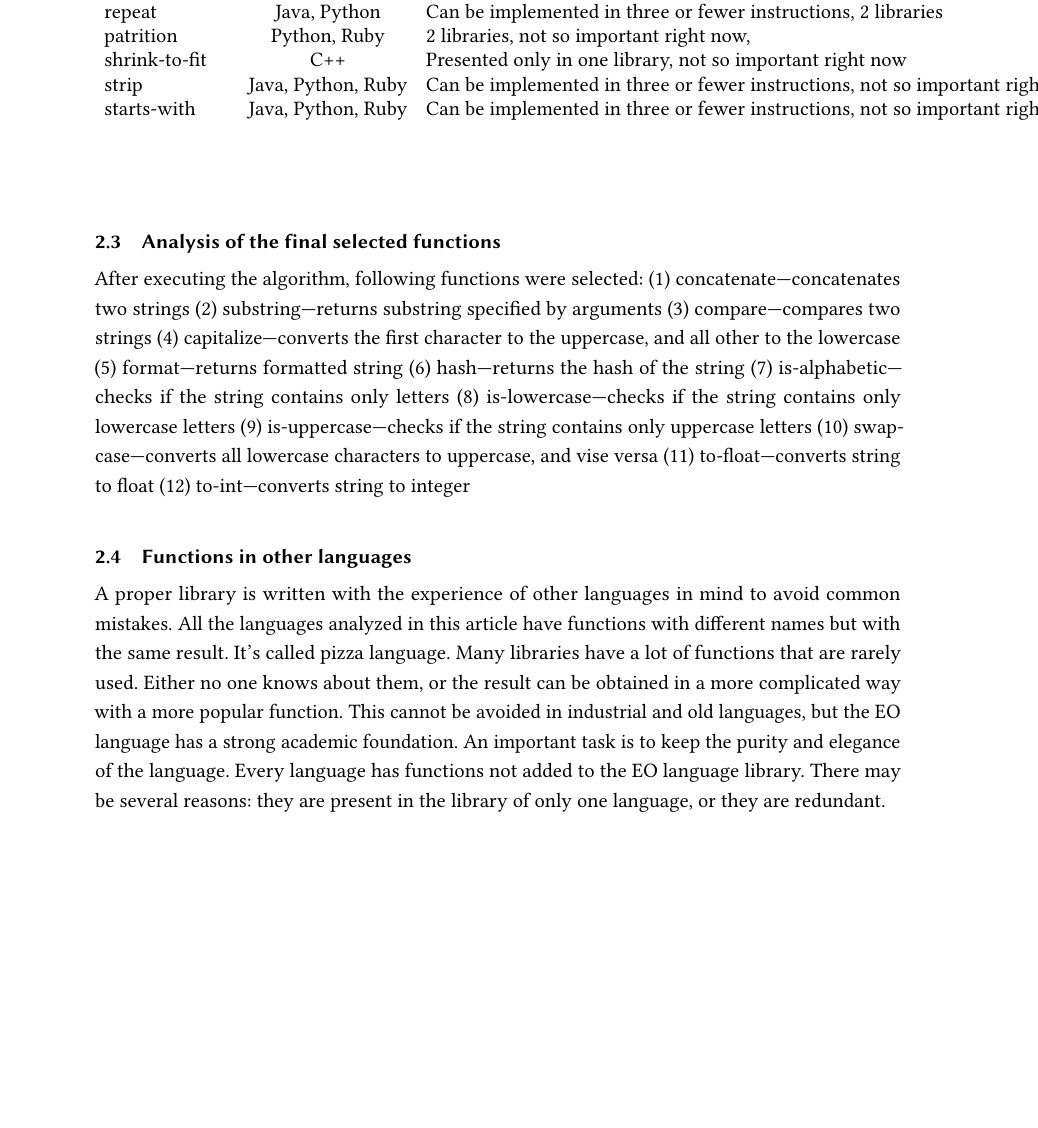
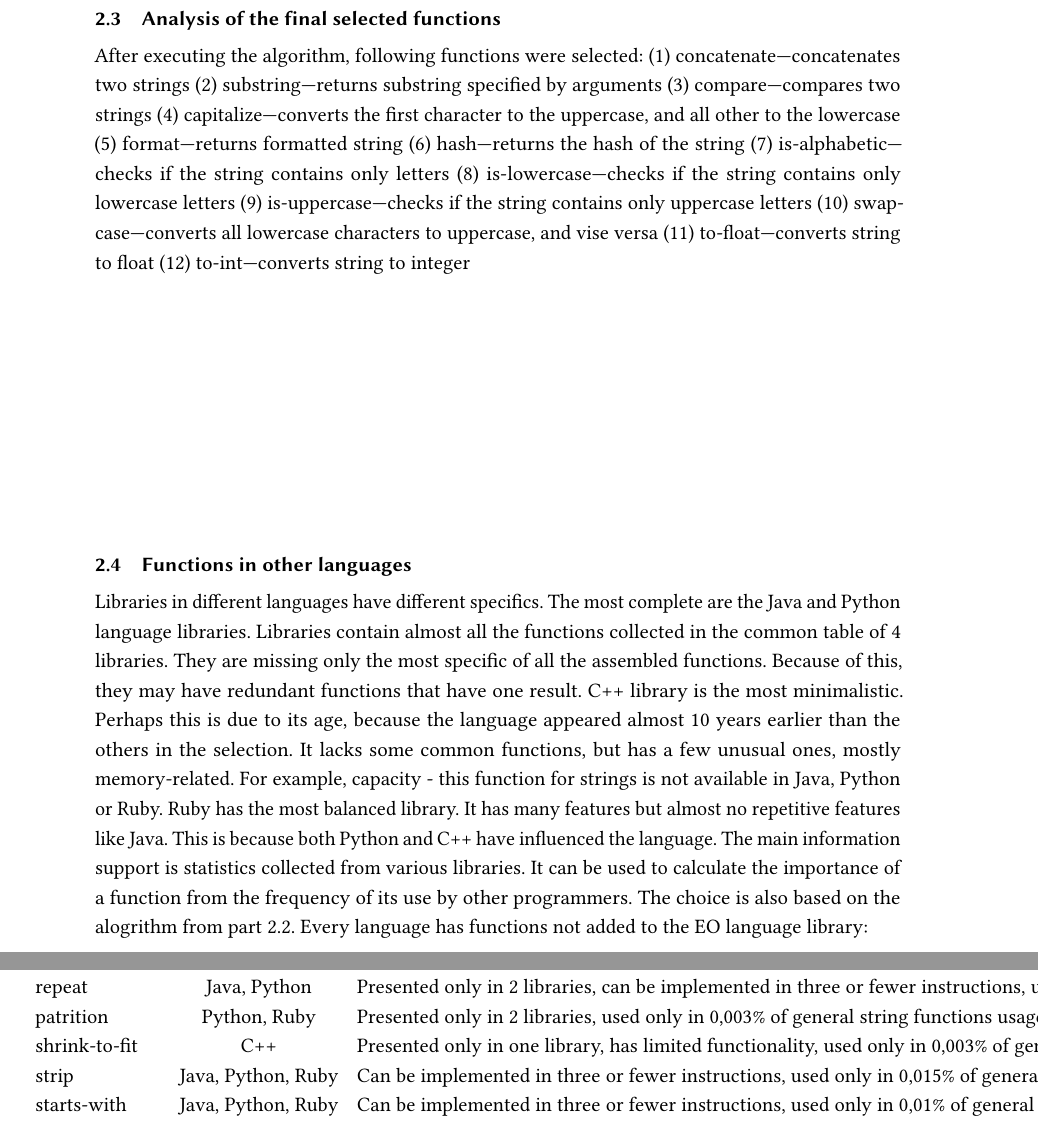
Before and after one commit to InnoSWP/eo-strings, a LaTeX paper (paper/main.tex): part of page 2 of 3 before the commit and two parts of pages 2 and 3 of 4 after it, the two joined at a grey line, cut so that both start at the same text, the shorter picture padded with empty space. Compiled offline with pdfLaTeX.

Commit message:
Update main.tex (#52)

```diff
--- a/paper/main.tex
+++ b/paper/main.tex
@@ -69,5 +69,3 @@ After executing the algorithm, following functions were selected:
 \end{inparaenum}
 
 \subsection{Functions in other languages}
-A proper library is written with the experience of other languages in mind to avoid common mistakes. All the languages analyzed in this article have functions with different names but with the same result. It's called pizza language. Many libraries have a lot of functions that are rarely used. Either no one knows about them, or the result can be obtained in a more complicated way with a more popular function. This cannot be avoided in industrial and old languages, but the EO language has a strong academic foundation. An important task is to keep the purity and elegance of the language.
-Every language has functions not added to the EO language library. There may be several reasons: they are present in the library of only one language, or they are redundant.
@@ -80,6 +72,2 @@ fill-right    & Ruby               & Presented only in one library, not so impor
-is-title      & Python             & Presented only in one library, can be implemented in three or fewer instructions \\
-repeat        & Java, Python       & Can be implemented in three or fewer instructions, 2 libraries                   \\
-patrition     & Python, Ruby       & 2 libraries, not so important right now,                                         \\
-shrink-to-fit & C++                & Presented only in one library, not so important right now                        \\
-strip         & Java, Python, Ruby & Can be implemented in three or fewer instructions, not so important right now    \\
-starts-with   & Java, Python, Ruby & Can be implemented in three or fewer instructions, not so important right now
+Libraries in different languages have different specifics. The most complete are the Java and Python language libraries. Libraries contain almost all the functions collected in the common table of 4 libraries. They are missing only the most specific of all the assembled functions. Because of this, they may have redundant functions that have one result. C++ library is the most minimalistic. Perhaps this is due to its age, because the language appeared almost 10 years earlier than the others in the selection. It lacks some common functions, but has a few unusual ones, mostly memory-related. For example, capacity - this function for strings is not available in Java, Python or Ruby. Ruby has the most balanced library. It has many features but almost no repetitive features like Java. This is because both Python and C++ have influenced the language.
+The main information support is statistics collected from various libraries.  It can be used to calculate the importance of a function from the frequency of its use by other programmers. The choice is also based on the alogrithm from part 2.2. Every language has functions not added to the EO language library:
@@ -86,3 +80,9 @@ starts-with   & Java, Python, Ruby & Can be implemented in three or fewer instru
+is-title      & Python             & Presented only in one library, can be implemented in three or fewer instructions, used only in 0,0001\% of general string functions usage \\
+repeat        & Java, Python       & Presented only in 2 libraries, can be implemented in three or fewer instructions, used only in 0,002\% of general string functions usage  \\
+patrition     & Python, Ruby       & Presented only in 2 libraries, used only in 0,003\% of general string functions usage                                                     \\
+shrink-to-fit & C++                & Presented only in one library, has limited functionality, used only in 0,003\% of general string functions usage                          \\
+strip         & Java, Python, Ruby & Can be implemented in three or fewer instructions, used only in 0,015\% of general string functions usage                                 \\
+starts-with   & Java, Python, Ruby & Can be implemented in three or fewer instructions, used only in 0,01\% of general string functions usage
 \end{tabular}
 \end{table}
 
```
Also changed, not shown: paper/main.tex (12 more changed lines).
